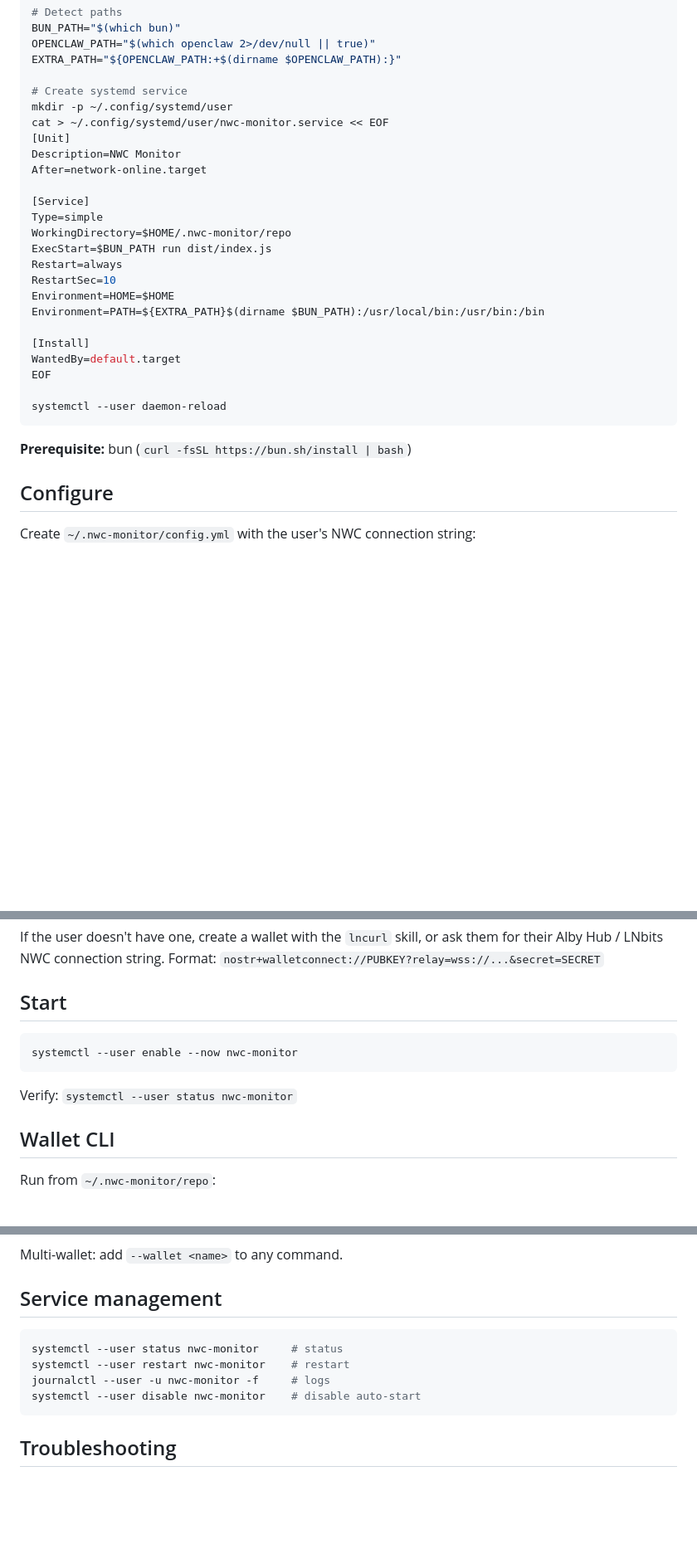
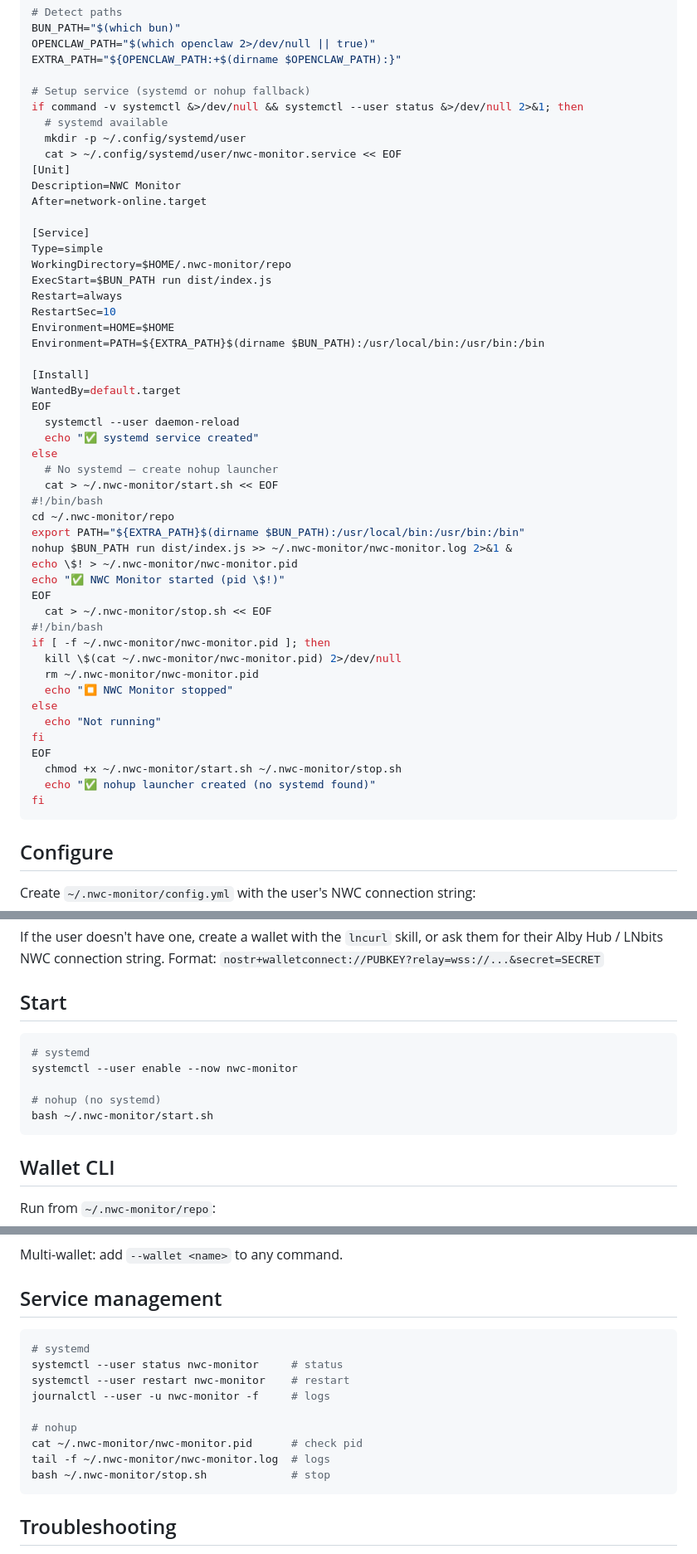
Before and after one commit to claudiomolt/nwc-monitor, a Markdown page: docs/skill.md, 3 parts joined by grey strips. Shown at 83% size. Rendered like a GitHub page; blank space fills up the shorter version.

Commit message:
feat: nohup fallback when systemd unavailable

````diff
--- a/docs/skill.md
+++ b/docs/skill.md
@@ -29,9 +29,11 @@ BUN_PATH="$(which bun)"
 OPENCLAW_PATH="$(which openclaw 2>/dev/null || true)"
 EXTRA_PATH="${OPENCLAW_PATH:+$(dirname $OPENCLAW_PATH):}"
 
-# Create systemd service
-mkdir -p ~/.config/systemd/user
-cat > ~/.config/systemd/user/nwc-monitor.service << EOF
+# Setup service (systemd or nohup fallback)
+if command -v systemctl &>/dev/null && systemctl --user status &>/dev/null 2>&1; then
+  # systemd available
+  mkdir -p ~/.config/systemd/user
+  cat > ~/.config/systemd/user/nwc-monitor.service << EOF
 [Unit]
 Description=NWC Monitor
 After=network-online.target
@@ -48,11 +50,32 @@ Environment=PATH=${EXTRA_PATH}$(dirname $BUN_PATH):/usr/local/bin:/usr/bin:/bin
 [Install]
 WantedBy=default.target
 EOF
-
-systemctl --user daemon-reload
+  systemctl --user daemon-reload
+  echo "✅ systemd service created"
+else
+  # No systemd — create nohup launcher
+  cat > ~/.nwc-monitor/start.sh << EOF
+#!/bin/bash
+cd ~/.nwc-monitor/repo
+export PATH="${EXTRA_PATH}$(dirname $BUN_PATH):/usr/local/bin:/usr/bin:/bin"
+nohup $BUN_PATH run dist/index.js >> ~/.nwc-monitor/nwc-monitor.log 2>&1 &
+echo \$! > ~/.nwc-monitor/nwc-monitor.pid
+echo "✅ NWC Monitor started (pid \$!)"
+EOF
+  cat > ~/.nwc-monitor/stop.sh << EOF
+#!/bin/bash
+if [ -f ~/.nwc-monitor/nwc-monitor.pid ]; then
+  kill \$(cat ~/.nwc-monitor/nwc-monitor.pid) 2>/dev/null
+  rm ~/.nwc-monitor/nwc-monitor.pid
+  echo "⏹ NWC Monitor stopped"
+else
+  echo "Not running"
+fi
+EOF
+  chmod +x ~/.nwc-monitor/start.sh ~/.nwc-monitor/stop.sh
+  echo "✅ nohup launcher created (no systemd found)"
+fi
 ```
-
-**Prerequisite:** bun (`curl -fsSL https://bun.sh/install | bash`)
 
 ## Configure
 
@@ -94,10 +117,12 @@ If the user doesn't have one, create a wallet with the `lncurl` skill, or ask th
 ## Start
 
 ```bash
+# systemd
 systemctl --user enable --now nwc-monitor
+
+# nohup (no systemd)
+bash ~/.nwc-monitor/start.sh
 ```
-
-Verify: `systemctl --user status nwc-monitor`
 
 ## Wallet CLI
 
@@ -127,10 +152,15 @@ Multi-wallet: add `--wallet <name>` to any command.
 ## Service management
 
 ```bash
+# systemd
 systemctl --user status nwc-monitor     # status
 systemctl --user restart nwc-monitor    # restart
 journalctl --user -u nwc-monitor -f     # logs
-systemctl --user disable nwc-monitor    # disable auto-start
+
+# nohup
+cat ~/.nwc-monitor/nwc-monitor.pid      # check pid
+tail -f ~/.nwc-monitor/nwc-monitor.log  # logs
+bash ~/.nwc-monitor/stop.sh             # stop
 ```
 
 ## Troubleshooting
````
